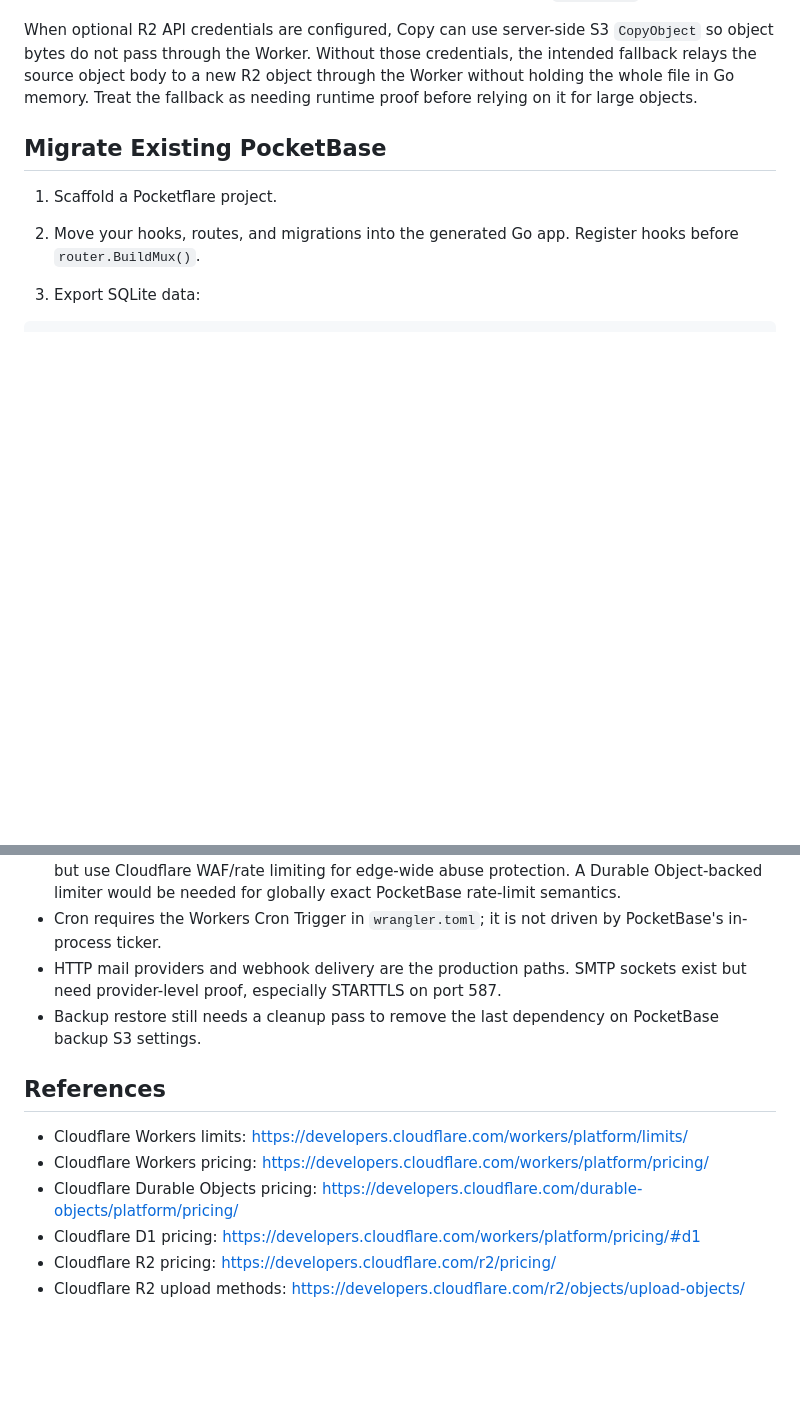
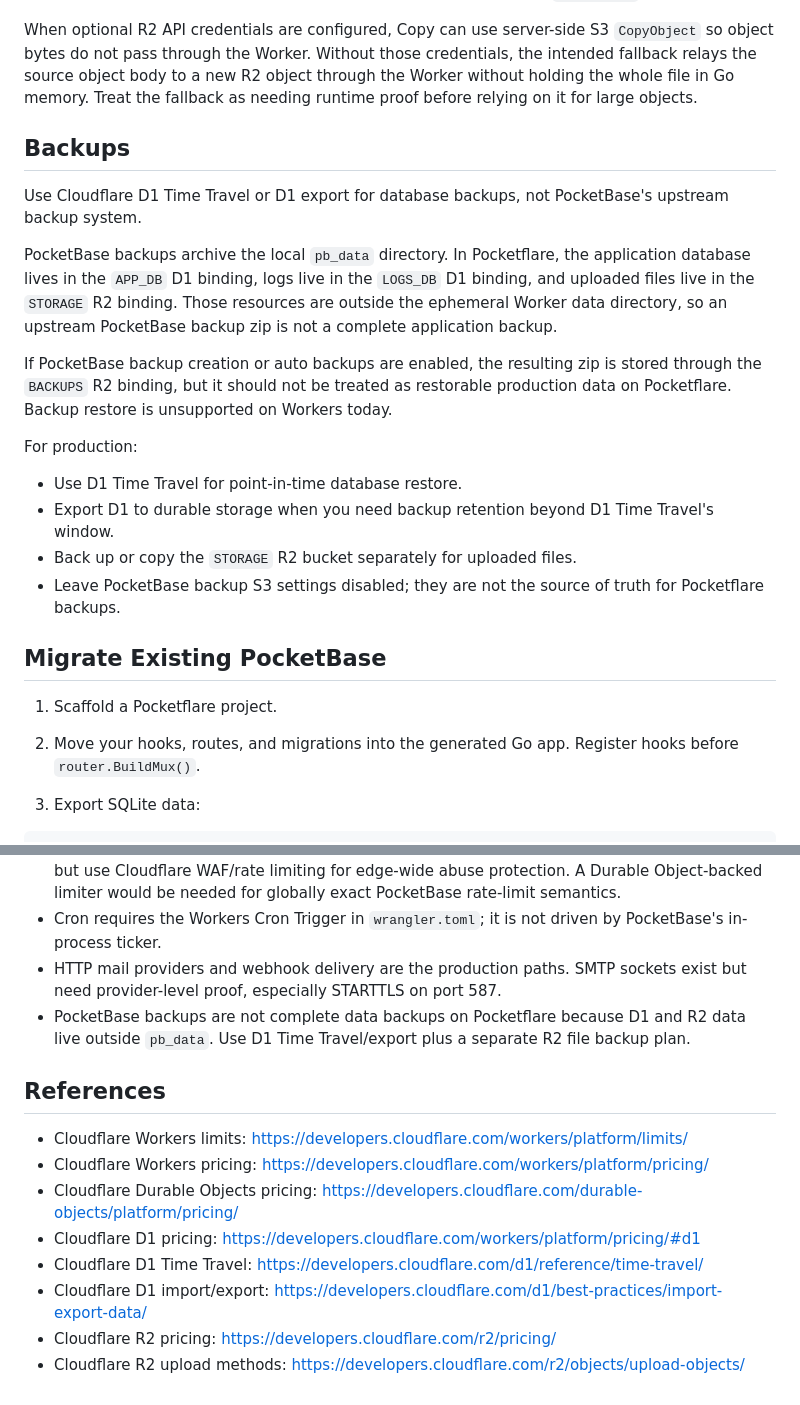
Before and after one commit to jmonster/pocketflare, a Markdown page: README.md, 2 parts joined by grey strips. Rendered like a GitHub page; blank space fills up the shorter version.

Commit message:
docs: clarify backup strategy on workers

```diff
--- a/README.md
+++ b/README.md
@@ -171,6 +171,21 @@ Terminology:
 
 When optional R2 API credentials are configured, Copy can use server-side S3 `CopyObject` so object bytes do not pass through the Worker. Without those credentials, the intended fallback relays the source object body to a new R2 object through the Worker without holding the whole file in Go memory. Treat the fallback as needing runtime proof before relying on it for large objects.
 
+## Backups
+
+Use Cloudflare D1 Time Travel or D1 export for database backups, not PocketBase's upstream backup system.
+
+PocketBase backups archive the local `pb_data` directory. In Pocketflare, the application database lives in the `APP_DB` D1 binding, logs live in the `LOGS_DB` D1 binding, and uploaded files live in the `STORAGE` R2 binding. Those resources are outside the ephemeral Worker data directory, so an upstream PocketBase backup zip is not a complete application backup.
+
+If PocketBase backup creation or auto backups are enabled, the resulting zip is stored through the `BACKUPS` R2 binding, but it should not be treated as restorable production data on Pocketflare. Backup restore is unsupported on Workers today.
+
+For production:
+
+- Use D1 Time Travel for point-in-time database restore.
+- Export D1 to durable storage when you need backup retention beyond D1 Time Travel's window.
+- Back up or copy the `STORAGE` R2 bucket separately for uploaded files.
+- Leave PocketBase backup S3 settings disabled; they are not the source of truth for Pocketflare backups.
+
 ## Migrate Existing PocketBase
 
 1. Scaffold a Pocketflare project.
@@ -221,7 +236,7 @@ Current Worker limits that shape Pocketflare:
 - PocketBase rate limiting uses PocketBase's upstream in-memory limiter. On Workers this is per isolate, not globally shared across isolates or regions. It is useful as best-effort app protection, but use Cloudflare WAF/rate limiting for edge-wide abuse protection. A Durable Object-backed limiter would be needed for globally exact PocketBase rate-limit semantics.
 - Cron requires the Workers Cron Trigger in `wrangler.toml`; it is not driven by PocketBase's in-process ticker.
 - HTTP mail providers and webhook delivery are the production paths. SMTP sockets exist but need provider-level proof, especially STARTTLS on port 587.
-- Backup restore still needs a cleanup pass to remove the last dependency on PocketBase backup S3 settings.
+- PocketBase backups are not complete data backups on Pocketflare because D1 and R2 data live outside `pb_data`. Use D1 Time Travel/export plus a separate R2 file backup plan.
 
 ## References
 
@@ -229,5 +244,7 @@ Current Worker limits that shape Pocketflare:
 - Cloudflare Workers pricing: https://developers.cloudflare.com/workers/platform/pricing/
 - Cloudflare Durable Objects pricing: https://developers.cloudflare.com/durable-objects/platform/pricing/
 - Cloudflare D1 pricing: https://developers.cloudflare.com/workers/platform/pricing/#d1
+- Cloudflare D1 Time Travel: https://developers.cloudflare.com/d1/reference/time-travel/
+- Cloudflare D1 import/export: https://developers.cloudflare.com/d1/best-practices/import-export-data/
 - Cloudflare R2 pricing: https://developers.cloudflare.com/r2/pricing/
 - Cloudflare R2 upload methods: https://developers.cloudflare.com/r2/objects/upload-objects/
```
Also changed, not shown: AGENTS.md (+2 -2 lines), OVERVIEW.md (+5 -3 lines).
